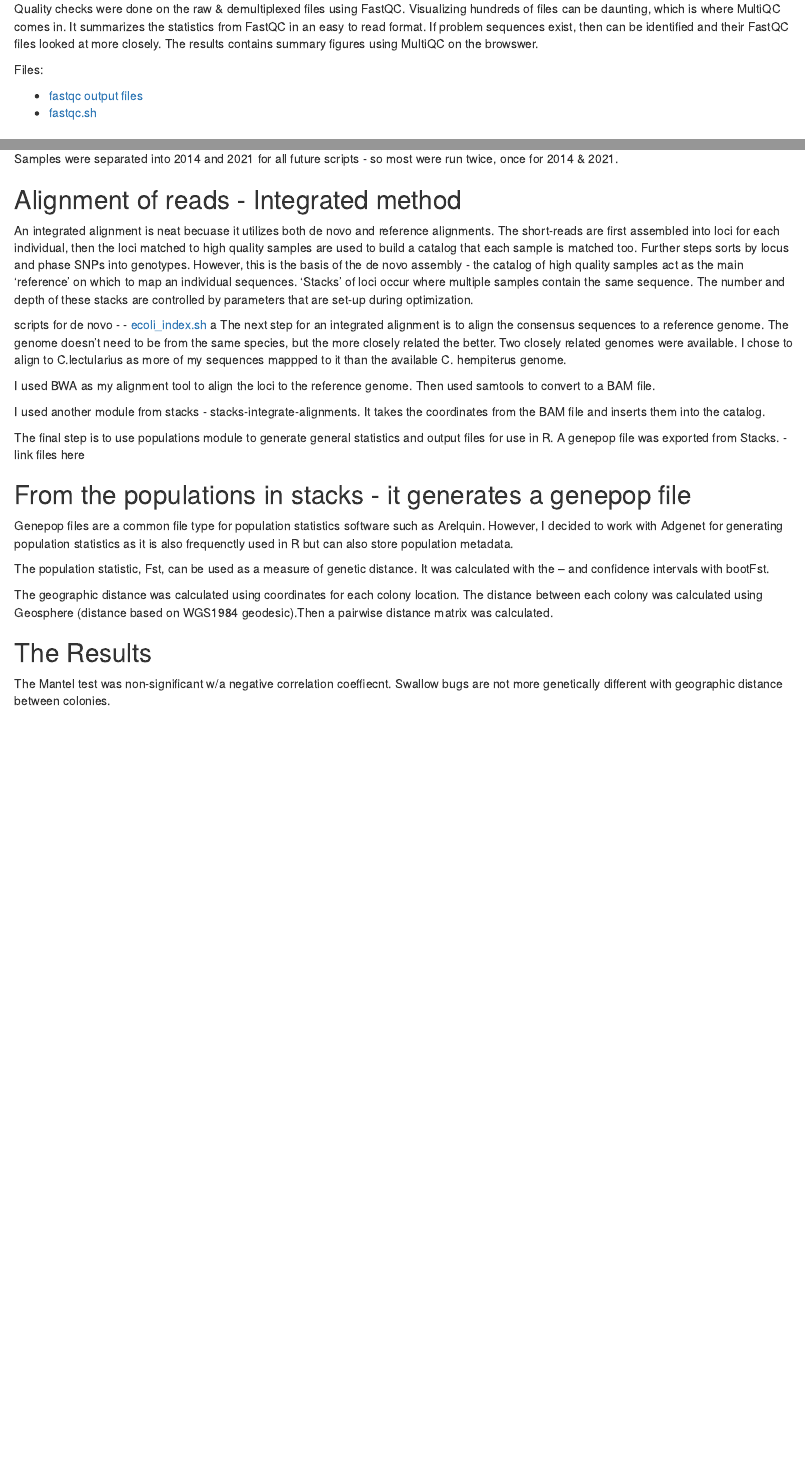
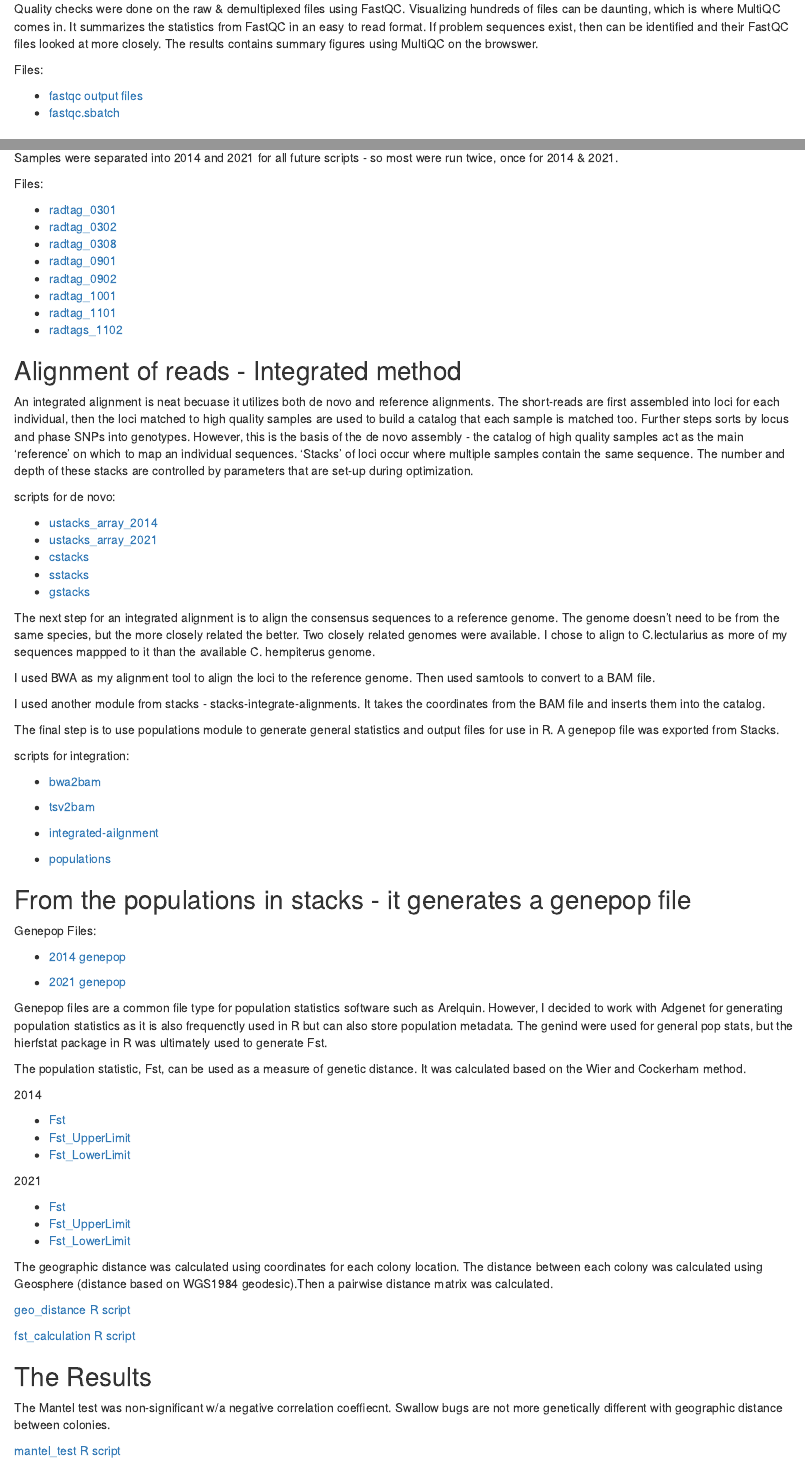
Before and after one commit to laci-cartmell/cimex.vicarius.ddRAD-seq, an R Markdown document (index.Rmd): the page in a window 1100 px wide, from 710 px down before the commit and from 680 px down after it, so that both start at the same text, and a second part further down, joined at a grey line. Rendered offline with R 4.5, knitr and Pandoc, with nearby package versions.

Commit message:
Finishing touches

```diff
--- a/index.Rmd
+++ b/index.Rmd
@@ -34,9 +33,8 @@ Quality checks were done on the raw & demultiplexed files using FastQC. Visualiz
 
 Files:
 
-  - [fastqc output files](https://github.com/laci-cartmell/cimex.vicarius.ddRAD-seq/tree/main/fastqc)
-- [fastqc.sh](https://github.com/laci-cartmell/BIOL726303/blob/main/scripts/BWA/ecoli_index.sh)
-
+- [fastqc output files](https://github.com/laci-cartmell/cimex.vicarius.ddRAD-seq/tree/main/fastqc)
+- [fastqc.sbatch](https://github.com/laci-cartmell/cimex.vicarius.ddRAD-seq/blob/main/scripts/fastqcloop.sbatch)
 
 
 
@@ -48,12 +46,28 @@ The process_radtags also generates values such as reads and percentage of total
 
 Samples were separated into 2014 and 2021 for all future scripts - so most were run twice, once for 2014 & 2021.
 
+Files:
+
+ - [radtag_0301](https://github.com/laci-cartmell/cimex.vicarius.ddRAD-seq/blob/main/scripts/radtags_2203-01.sbatch)
+  - [radtag_0302](https://github.com/laci-cartmell/cimex.vicarius.ddRAD-seq/blob/main/scripts/radtags_2203-02.sbatch)
+ - [radtag_0308](https://github.com/laci-cartmell/cimex.vicarius.ddRAD-seq/blob/main/scripts/radtags_2203-08.sbatch)
+ - [radtag_0901](https://github.com/laci-cartmell/cimex.vicarius.ddRAD-seq/blob/main/scripts/radtags_2209-01.sbatch)
+ - [radtag_0902](https://github.com/laci-cartmell/cimex.vicarius.ddRAD-seq/blob/main/scripts/radtags_2209-02.sbatch)
+ - [radtag_1001](https://github.com/laci-cartmell/cimex.vicarius.ddRAD-seq/blob/main/scripts/radtags_2210-01.sbatch)
+ - [radtag_1101](https://github.com/laci-cartmell/cimex.vicarius.ddRAD-seq/blob/main/scripts/radtags_2211-01.sbatch)
+ - [radtags_1102](https://github.com/laci-cartmell/cimex.vicarius.ddRAD-seq/blob/main/scripts/radtags_2211-02.sbatch)
+
 ## Alignment of reads - Integrated method
 An integrated alignment is neat becuase it utilizes both de novo and reference alignments. The short-reads are first assembled into loci for each individual, then the loci matched to high quality samples are used to build a catalog that each sample is matched too. Further steps sorts by locus and phase SNPs into genotypes. However, this is the basis of the de novo assembly - the catalog of high quality samples act as the main 'reference' on which to map an individual sequences. 'Stacks' of loci occur where multiple samples contain the same sequence. The number and depth of these stacks are controlled by parameters that are set-up during optimization.
 
-   scripts for de novo
-    - - [ecoli_index.sh](https://github.com/laci-cartmell/BIOL726303/blob/main/scripts/BWA/ecoli_index.sh)
-a
+scripts for de novo:
+
+  - [ustacks_array_2014](https://github.com/laci-cartmell/cimex.vicarius.ddRAD-seq/blob/main/scripts/ustacks_array_2.sh)
+  - [ustacks_array_2021](https://github.com/laci-cartmell/cimex.vicarius.ddRAD-seq/blob/main/scripts/ustacks_array_2021_2.sh)
+  - [cstacks](https://github.com/laci-cartmell/cimex.vicarius.ddRAD-seq/blob/main/scripts/cstacks.sbatch)
+  - [sstacks](https://github.com/laci-cartmell/cimex.vicarius.ddRAD-seq/blob/main/scripts/sstacks.sbatch)
+  - [gstacks](https://github.com/laci-cartmell/cimex.vicarius.ddRAD-seq/blob/main/scripts/gstacks.sbatch)
+
 The next step for an integrated alignment is to align the consensus sequences to a reference genome. The genome doesn't need to be from the same species, but the more closely related the better. Two closely related genomes were available. I chose to align to C.lectularius as more of my sequences mappped to it than the available C. hempiterus genome.
 
 I used BWA as my alignment tool to align the loci to the reference genome. Then used samtools to convert to a BAM file.
@@ -62,17 +76,55 @@ I used BWA as my alignment tool to align the loci to the reference genome. Then
 I used another module from stacks - stacks-integrate-alignments. It takes the coordinates from the BAM file and inserts them into the catalog.
 
 The final step is to use populations module to generate general statistics and output files for use in R. A genepop file was exported from Stacks.
--link files here
+
+scripts for integration:
+
+  - [bwa2bam](https://github.com/laci-cartmell/cimex.vicarius.ddRAD-seq/blob/main/scripts/bwamem.sbatch)
+
+  - [tsv2bam](https://github.com/laci-cartmell/cimex.vicarius.ddRAD-seq/blob/main/scripts/sstacks.sbatch)
+
+  - [integrated-ailgnment](https://github.com/laci-cartmell/cimex.vicarius.ddRAD-seq/blob/main/scripts/integrate.sbatch)
+
+  - [populations](https://github.com/laci-cartmell/cimex.vicarius.ddRAD-seq/blob/main/scripts/populations.sbatch)
+
 
 
 ## From the populations in stacks - it generates a genepop file
 
-Genepop files are a common file type for population statistics software such as Arelquin. However, I decided to work with Adgenet for generating population statistics as it is also frequenctly used in R but can also store population metadata.
+Genepop Files:
 
-The population statistic, Fst, can be used as a measure of genetic distance. It was calculated with the -- and confidence intervals with bootFst.
+  - [2014 genepop](https://github.com/laci-cartmell/cimex.vicarius.ddRAD-seq/blob/main/RequiredFiles/populations.snps14.genepop)
+
+  - [2021 genepop](https://github.com/laci-cartmell/cimex.vicarius.ddRAD-seq/blob/main/RequiredFiles/populations.snps21.genepop)
+
+
+Genepop files are a common file type for population statistics software such as Arelquin. However, I decided to work with Adgenet for generating population statistics as it is also frequenctly used in R but can also store population metadata. The genind were used for general pop stats, but the hierfstat package in R was ultimately used to generate Fst.
+
+The population statistic, Fst, can be used as a measure of genetic distance. It was calculated based on the Wier and Cockerham method.
+
+2014
+
+- [Fst](https://github.com/laci-cartmell/cimex.vicarius.ddRAD-seq/blob/main/Output_R/pairwise.WCfstZ.txt)
+- [Fst_UpperLimit](https://github.com/laci-cartmell/cimex.vicarius.ddRAD-seq/blob/main/Output_R/boot.fst.ul.txt)
+- [Fst_LowerLimit](https://github.com/laci-cartmell/cimex.vicarius.ddRAD-seq/blob/main/Output_R/boot.fst.ll.txt)
+
+2021
+
+- [Fst](https://github.com/laci-cartmell/cimex.vicarius.ddRAD-seq/blob/main/Output_R/pairwise.WCfstZ.21.txt)
+- [Fst_UpperLimit](https://github.com/laci-cartmell/cimex.vicarius.ddRAD-seq/blob/main/Output_R/boot.fst.ul21.txt)
+- [Fst_LowerLimit](https://github.com/laci-cartmell/cimex.vicarius.ddRAD-seq/blob/main/Output_R/boot.fst.ll21.txt)
+
+
 
 The geographic distance was calculated using coordinates for each colony location. The distance between each colony was calculated using Geosphere (distance based on WGS1984 geodesic).Then a pairwise distance matrix was calculated.
+
+  [geo_distance R script](https://github.com/laci-cartmell/cimex.vicarius.ddRAD-seq/blob/main/Output_R/boot.fst.ll21.txt)
+
+  [fst_calculation R script](https://github.com/laci-cartmell/cimex.vicarius.ddRAD-seq/blob/main/scripts/FST_calculation.R)
+
 
 ## The Results
 
 The Mantel test was non-significant w/a negative correlation coeffiecnt. Swallow bugs are not more genetically different with geographic distance between colonies.
+
+[mantel_test R script](https://github.com/laci-cartmell/cimex.vicarius.ddRAD-seq/blob/main/scripts/manteltest.R)
```
Also changed, not shown: Output_R/pairwise.WCfstZ.21.txt (added, +15 -0 lines), Output_R/pairwise.WCfstZ.txt (added, +24 -0 lines), Output_R/pairwisefst_2014.pdf (added), Output_R/pfst2_21.pdf (added), index.html, index.Rmd (1 more changed lines), 7 other files.
